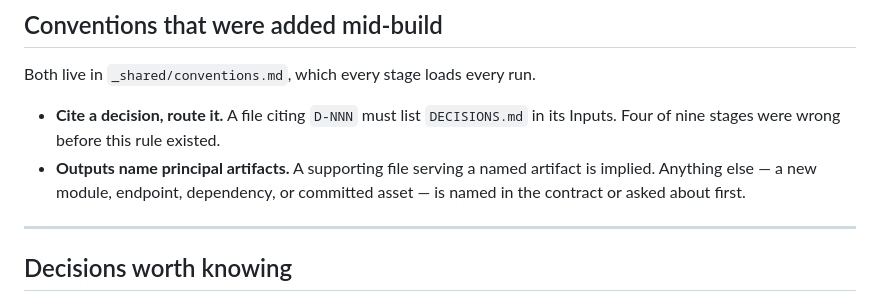
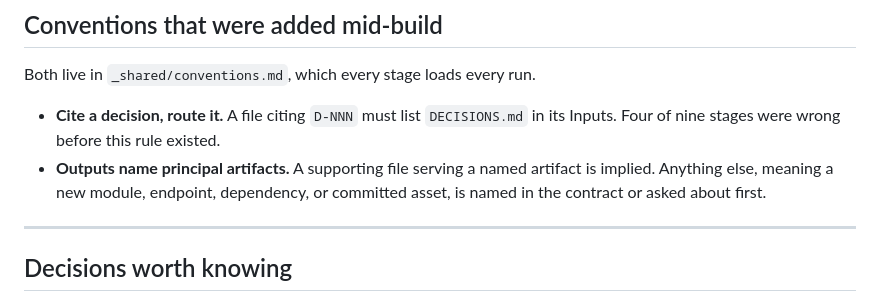
Before and after one commit to Michael-QA-Labs/stripe-reconciler, a Markdown page: _build/HANDOFF.md, the part around one of its changes. Drawn GitHub-style.

Commit message:
Strip em dashes from HANDOFF.md, which conventions forbid in docs
Co-Authored-By: Claude Opus 5 <noreply@anthropic.com>

```diff
--- a/_build/HANDOFF.md
+++ b/_build/HANDOFF.md
@@ -128,8 +128,9 @@ Both live in `_shared/conventions.md`, which every stage loads every run.
 - **Cite a decision, route it.** A file citing `D-NNN` must list `DECISIONS.md`
   in its Inputs. Four of nine stages were wrong before this rule existed.
 - **Outputs name principal artifacts.** A supporting file serving a named
-  artifact is implied. Anything else — a new module, endpoint, dependency, or
-  committed asset — is named in the contract or asked about first.
+  artifact is implied. Anything else, meaning a new module, endpoint,
+  dependency, or committed asset, is named in the contract or asked about
+  first.
 
 ---
 
```
Also changed, not shown: other parts of _build/HANDOFF.md (+1 -1 lines).
